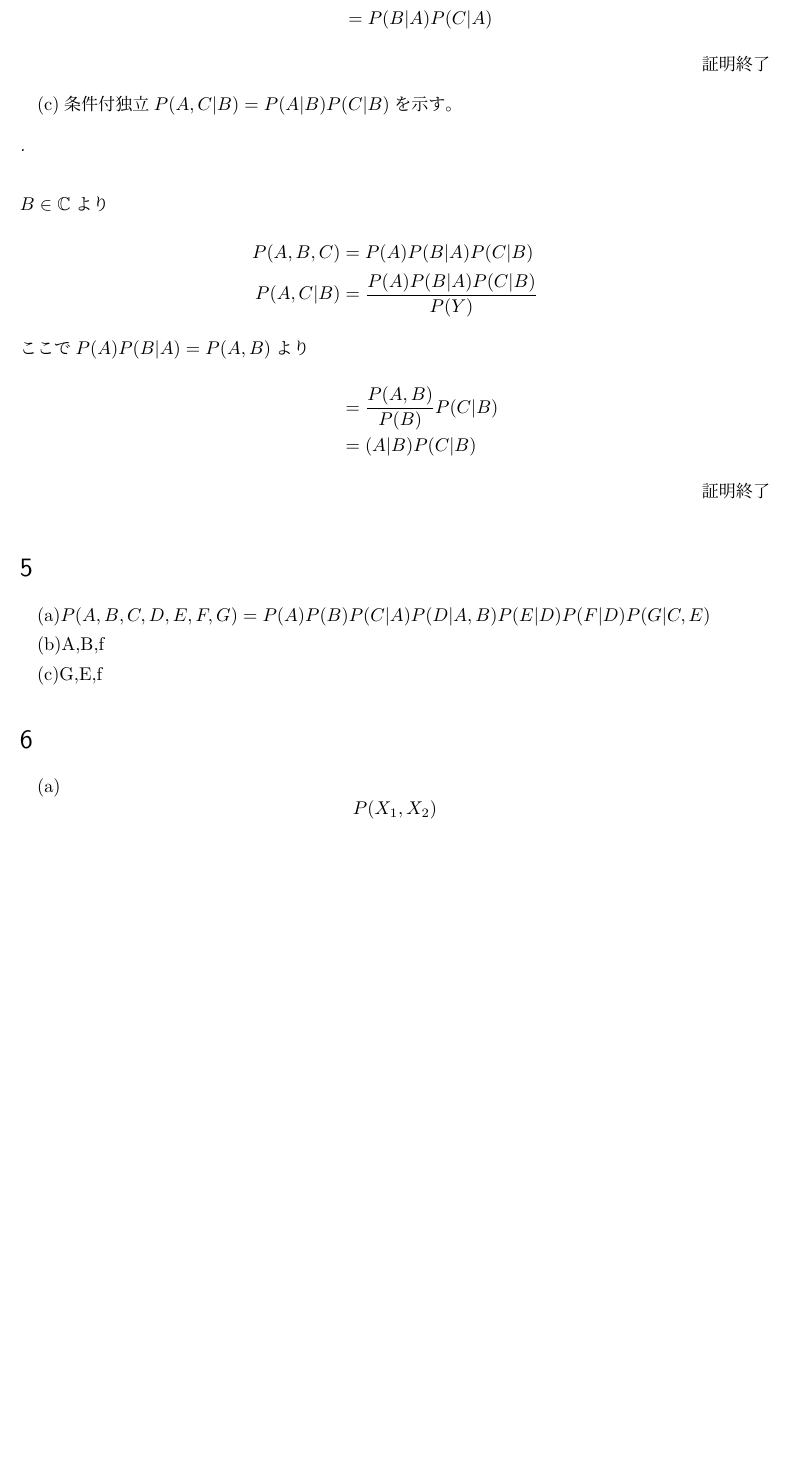
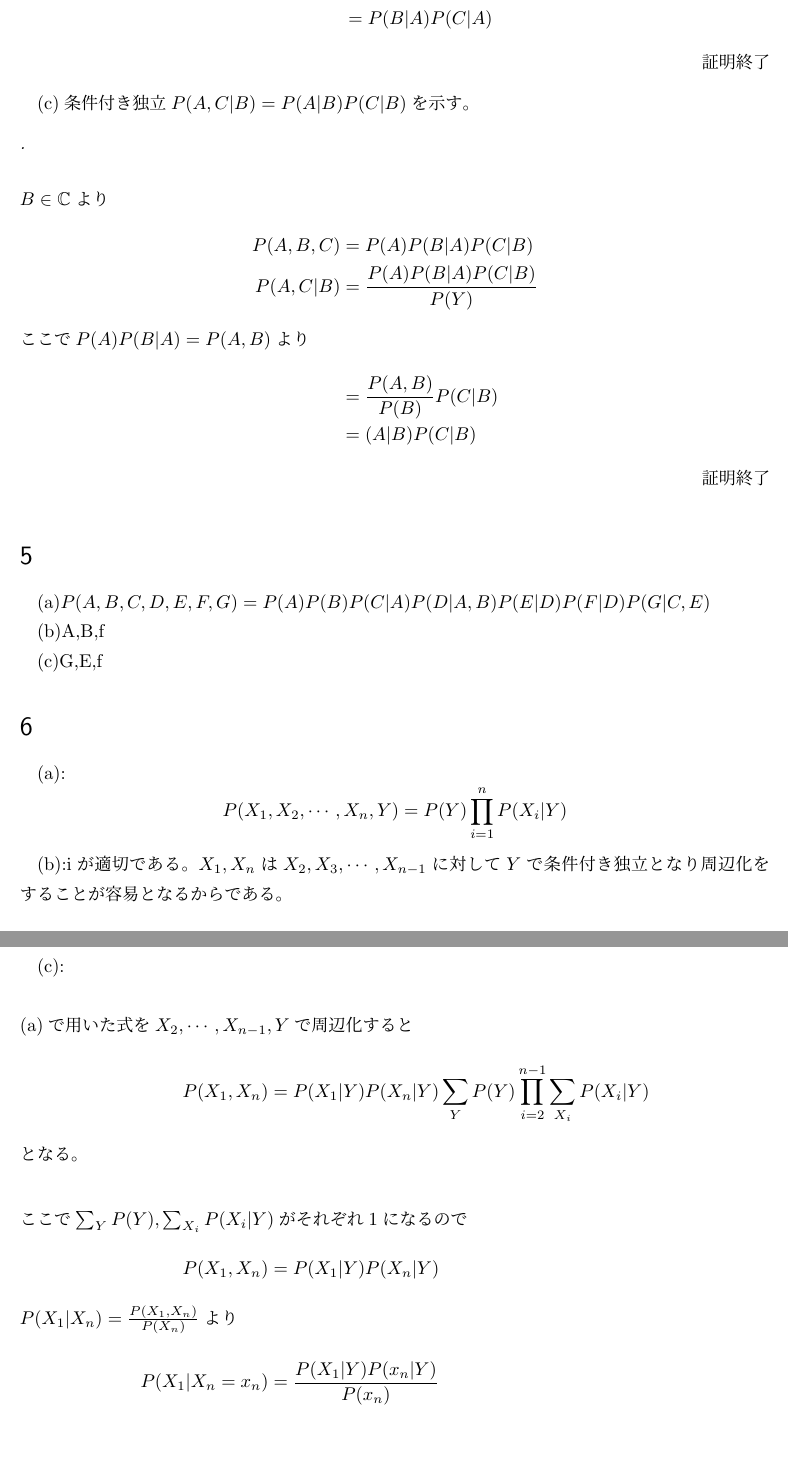
Before and after one commit to watabegg/Program_Code, a LaTeX document (LaTeX/intelsys/report3.tex): part of page 3 of 3 before the commit and two parts of pages 3 and 4 of 4 after it, the two joined at a grey line, cut so that both start at the same text, the shorter picture padded with empty space. Compiled offline with pLaTeX and dvipdfmx; a LaTeX package or settings file that is missing is left out.

Commit message:
update
intelsys_3

```diff
--- a/LaTeX/intelsys/report3.tex
+++ b/LaTeX/intelsys/report3.tex
@@ -112,7 +112,7 @@ $P(X_1,X_2,\cdots,X_n) = P(X_n)\prod_{i=1}^{n-1}P(X_i|X_n,\cdots,X_{n-i+1})$
     \end{align*}
 \end{proof}
 
-(c)条件付独立$P(A,C|B)=P(A|B)P(C|B)$を示す。
+(c)条件付き独立$P(A,C|B)=P(A|B)P(C|B)$を示す。
 \begin{proof}[]
     \begin{align*}
         \intertext{$B \in \mathbb{C}$より}
@@ -132,7 +132,22 @@ $P(X_1,X_2,\cdots,X_n) = P(X_n)\prod_{i=1}^{n-1}P(X_i|X_n,\cdots,X_{n-i+1})$
 (c)G,E,f
 
 \section{}
-(a)\[P(X_1,X_2)\]
+(a):\[P(X_1,X_2,\cdots,X_n,Y)=P(Y)\prod_{i=1}^{n}P(X_i|Y)\]
+
+(b):iが適切である。$X_1,X_n$は$X_2,X_3,\cdots,X_{n-1}$に対して$Y$で条件付き独立となり
+周辺化をすることが容易となるからである。
+
+(c):
+\begin{align*}
+    \intertext{(a)で用いた式を$X_2,\cdots,X_{n-1},Y$で周辺化すると}
+    P(X_1,X_n)&=P(X_1|Y)P(X_n|Y)\sum_{Y}P(Y)\prod_{i=2}^{n-1}\sum_{X_i}P(X_i|Y)\\
+    \intertext{となる。}
+    \intertext{ここで$\sum_{Y}P(Y),\sum_{X_i}P(X_i|Y)$がそれぞれ1になるので}
+    P(X_1,X_n)&=P(X_1|Y)P(X_n|Y)\\
+    \intertext{$P(X_1|X_n)=\frac{P(X_1,X_n)}{P(X_n)}$より}
+    P(X_1|X_n=x_n)&=\frac{P(X_1|Y)P(x_n|Y)}{P(x_n)}
+\end{align*}
+
 
 
 
```
Also changed, not shown: LaTeX/intelsys/out/report3.pdf, LaTeX/intelsys/report3.tex (2 more changed lines), 1 other file.
